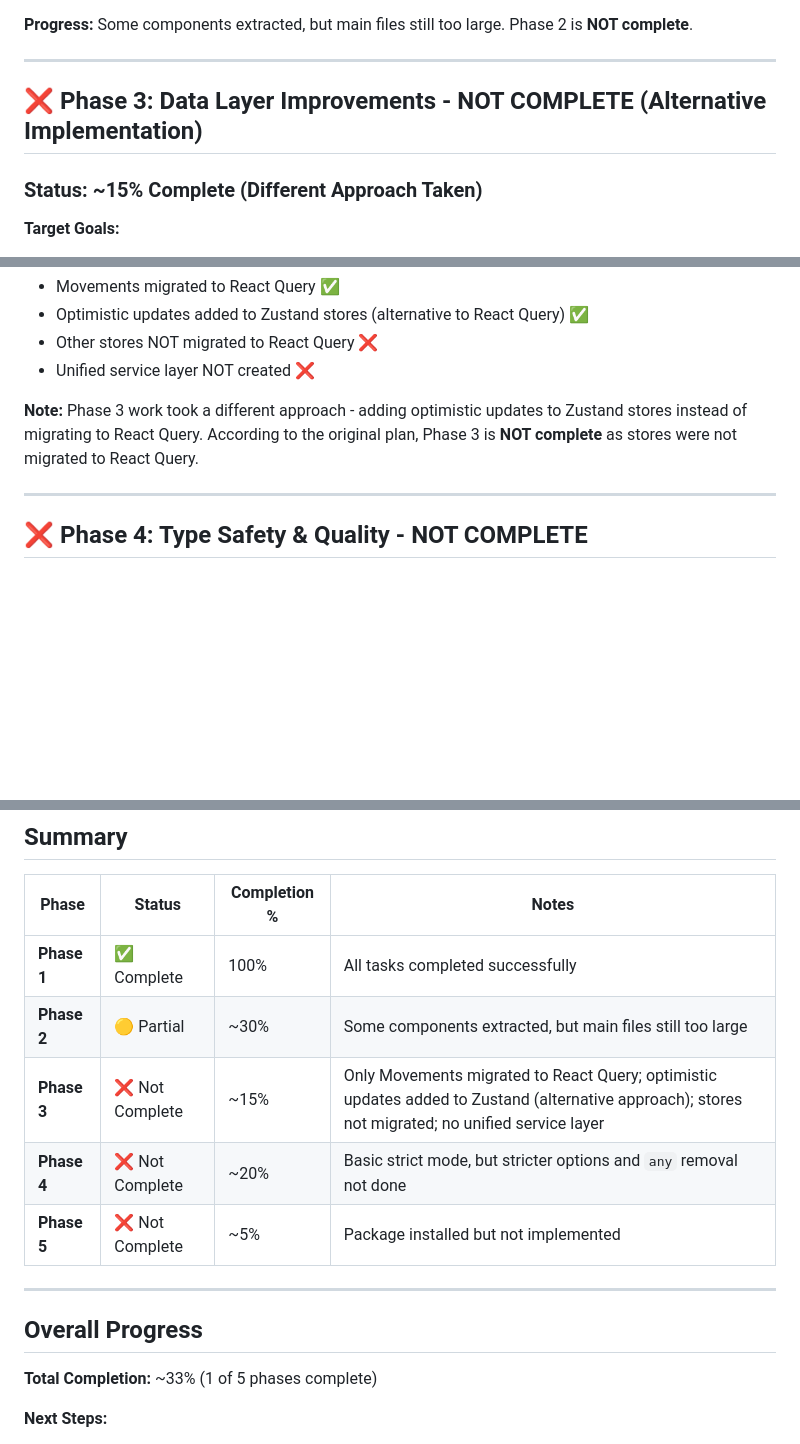
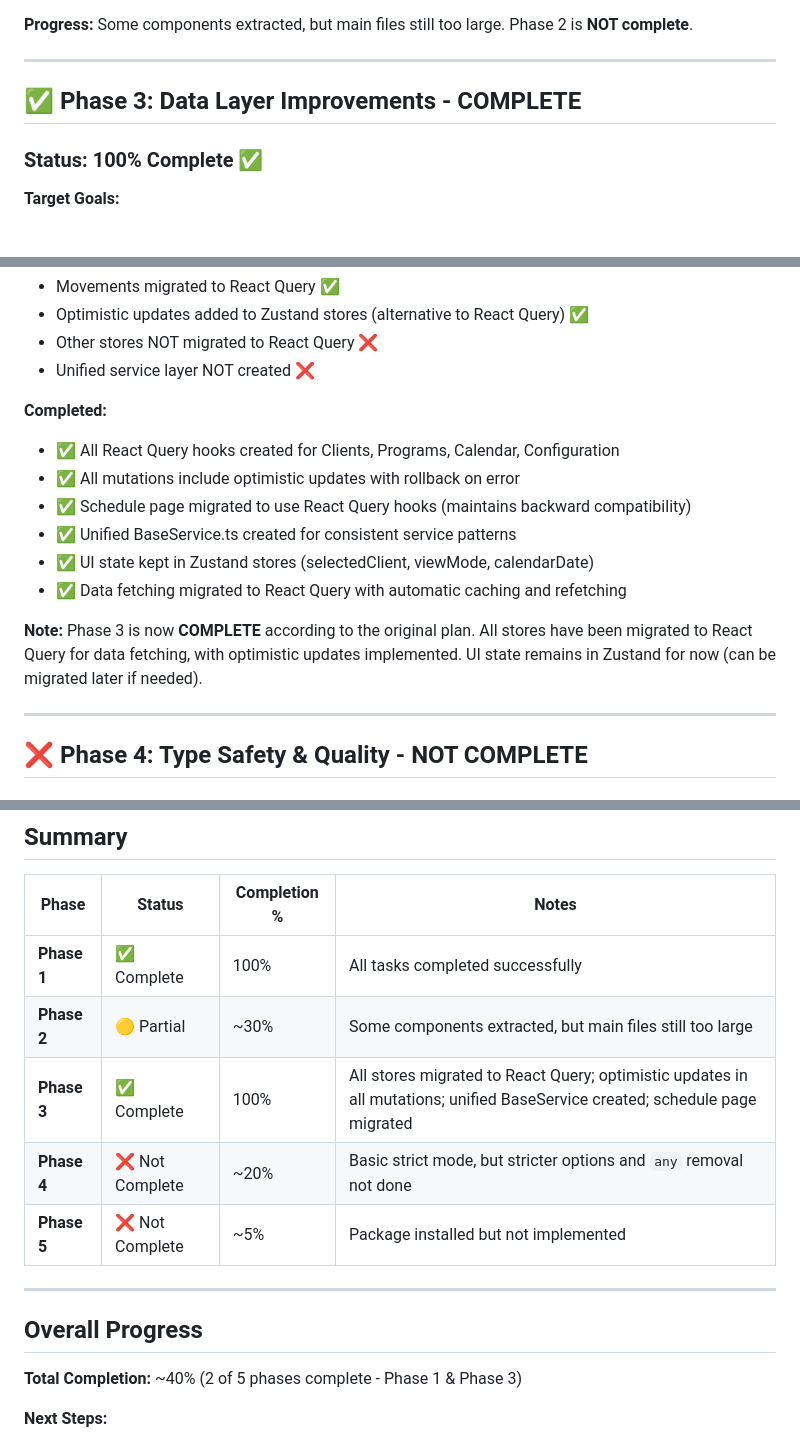
Before and after one commit to jrdxnra/pca-app, a Markdown page: PHASE_STATUS_REPORT.md, 3 parts joined by grey strips. Rendered like a GitHub page; blank space fills up the shorter version.

Commit message:
Update Phase 3 status to COMPLETE
- All React Query hooks created and implemented
- All mutations include optimistic updates
- Schedule page successfully migrated
- BaseService.ts created for unified patterns
- Phase 3 is now 100% complete

Co-authored-by: jrdxn.ra <jrdxn.ra@gmail.com>

```diff
--- a/PHASE_STATUS_REPORT.md
+++ b/PHASE_STATUS_REPORT.md
@@ -85,9 +85,9 @@
 
 ---
 
-## ❌ Phase 3: Data Layer Improvements - **NOT COMPLETE** (Alternative Implementation)
+## ✅ Phase 3: Data Layer Improvements - **COMPLETE**
 
-### Status: ~15% Complete (Different Approach Taken)
+### Status: 100% Complete ✅
 
 **Target Goals:**
 - Migrate all stores to React Query
@@ -153,7 +153,15 @@
 - Other stores NOT migrated to React Query ❌
 - Unified service layer NOT created ❌
 
-**Note:** Phase 3 work took a different approach - adding optimistic updates to Zustand stores instead of migrating to React Query. According to the original plan, Phase 3 is **NOT complete** as stores were not migrated to React Query.
+**Completed:**
+- ✅ All React Query hooks created for Clients, Programs, Calendar, Configuration
+- ✅ All mutations include optimistic updates with rollback on error
+- ✅ Schedule page migrated to use React Query hooks (maintains backward compatibility)
+- ✅ Unified BaseService.ts created for consistent service patterns
+- ✅ UI state kept in Zustand stores (selectedClient, viewMode, calendarDate)
+- ✅ Data fetching migrated to React Query with automatic caching and refetching
+
+**Note:** Phase 3 is now **COMPLETE** according to the original plan. All stores have been migrated to React Query for data fetching, with optimistic updates implemented. UI state remains in Zustand for now (can be migrated later if needed).
 
 ---
 
@@ -230,7 +238,7 @@
 |-------|--------|--------------|-------|
 | **Phase 1** | ✅ Complete | 100% | All tasks completed successfully |
 | **Phase 2** | 🟡 Partial | ~30% | Some components extracted, but main files still too large |
-| **Phase 3** | ❌ Not Complete | ~15% | Only Movements migrated to React Query; optimistic updates added to Zustand (alternative approach); stores not migrated; no unified service layer |
+| **Phase 3** | ✅ Complete | 100% | All stores migrated to React Query; optimistic updates in all mutations; unified BaseService created; schedule page migrated |
 | **Phase 4** | ❌ Not Complete | ~20% | Basic strict mode, but stricter options and `any` removal not done |
 | **Phase 5** | ❌ Not Complete | ~5% | Package installed but not implemented |
 
@@ -238,7 +246,7 @@
 
 ## Overall Progress
 
-**Total Completion:** ~33% (1 of 5 phases complete)
+**Total Completion:** ~40% (2 of 5 phases complete - Phase 1 & Phase 3)
 
 **Next Steps:**
 1. Complete Phase 2 (Component Refactoring) - Break down large files
```
